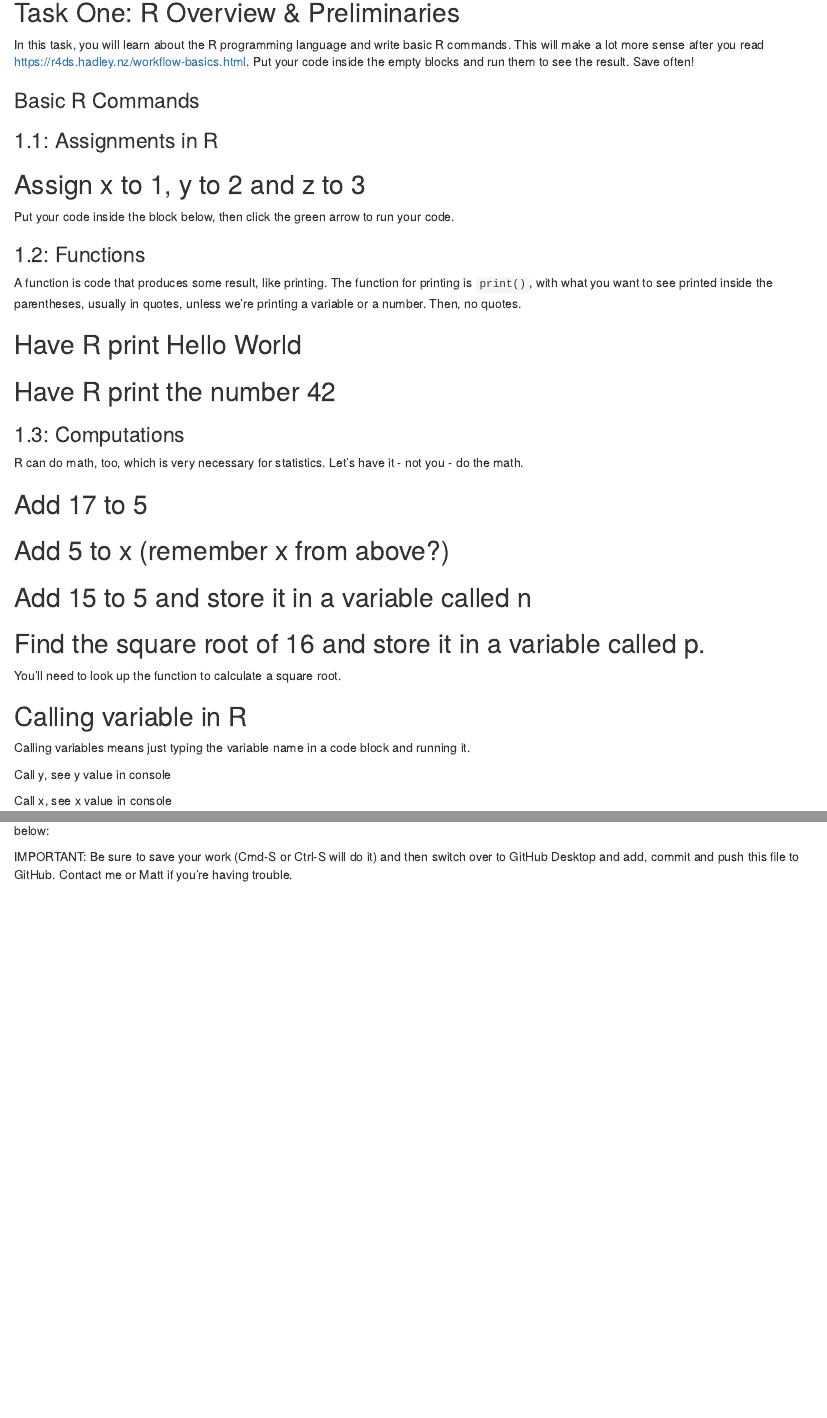
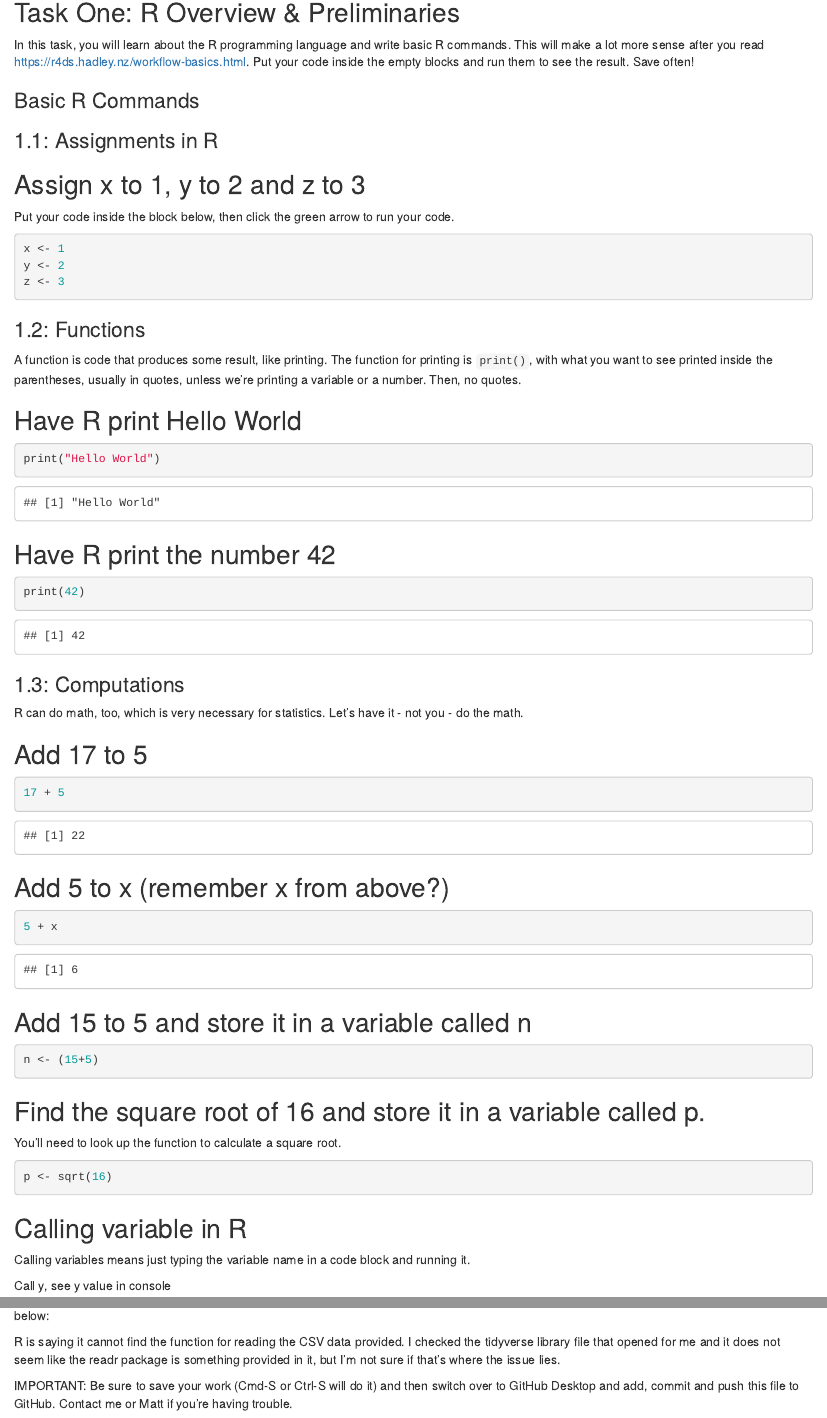
Before and after one commit to stellagarner/jour405_spring26, an R Markdown document (homework/HW1_R_Basics.Rmd): the page in a window 1100 px wide, from 140 px down, and a second part further down, joined at a grey line. Rendered offline with R 4.5, knitr and Pandoc, with nearby package versions; some code elsewhere in the file could not run offline; common packages that the code uses without loading them are loaded.

Commit message:
Update HW1_R_Basics.Rmd

````diff
--- a/homework/HW1_R_Basics.Rmd
+++ b/homework/HW1_R_Basics.Rmd
@@ -16,7 +16,9 @@
 Put your code inside the block below, then click the green arrow to run your code.
 
 ```{r}
-
+x <- 1
+y <- 2
+z <- 3
 ```
 
 ### 1.2: Functions
@@ -26,13 +28,13 @@
 ## Have R print Hello World
 
 ```{r}
-
+print("Hello World")
 ```
 
 ## Have R print the number 42
 
 ```{r}
-
+print(42)
 ```
 
 ### 1.3: Computations
@@ -42,19 +44,19 @@
 ## Add 17 to 5
 
 ```{r}
-
+17 + 5
 ```
 
 ## Add 5 to x (remember x from above?)
 
 ```{r}
-
+5 + x
 ```
 
 ## Add 15 to 5 and store it in a variable called n
 
 ```{r}
-
+n <- (15+5)
 ```
 
 ## Find the square root of 16 and store it in a variable called p.
@@ -62,7 +64,7 @@
 You'll need to look up the function to calculate a square root.
 
 ```{r}
-
+p <- sqrt(16)
 ```
 
 ## Calling variable in R
@@ -99,6 +100,7 @@
 
 ## Load some CSV data
 
-One thing we'll do a lot in this class is load some CSV data using the `read_csv()` function that the tidyverse provides. Follow along here: https://r4ds.hadley.nz/data-import and put the code below that loads the students.csv file from the URL provided:
+One thing we'll do a lot in this class is load some CSV data using the `read_csv()` function that the tidyverse provides. Follow along here: https://r4ds.hadley.nz/data-import
+and put the code below that loads the students.csv file from the URL provided:
 
 ```{r}
@@ -107,7 +109,7 @@
 
 You're done with code once you hit Section 7.2.1 on the page, but if you had trouble with or questions about any of this, please describe them below:
 
-
+R is saying it cannot find the function for reading the CSV data provided. I checked the tidyverse library file that opened for me and it does not seem like the readr package is something provided in it, but I'm not sure if that's where the issue lies.
 
 
 IMPORTANT: Be sure to save your work (Cmd-S or Ctrl-S will do it)
````
Also changed, not shown: homework/HW1_R_Basics.Rmd (9 more changed lines).
